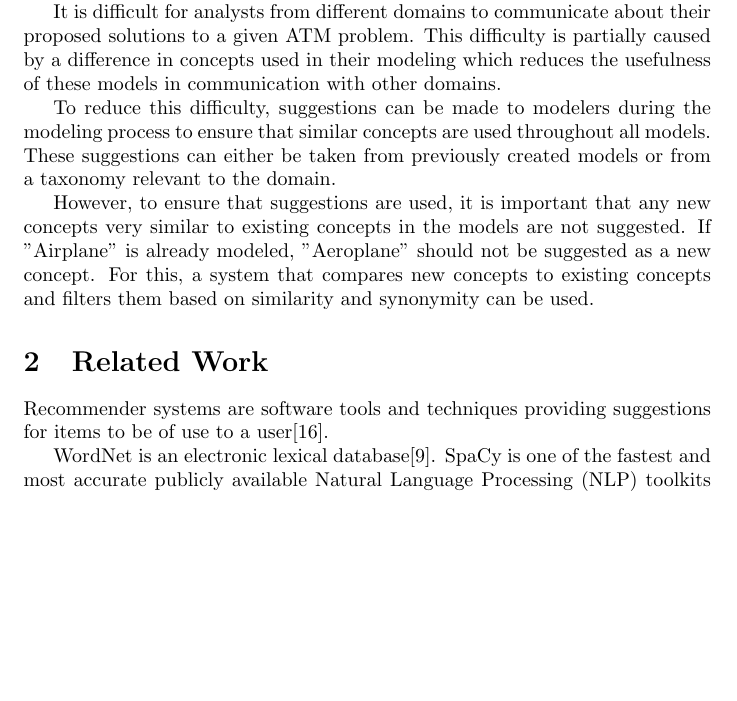
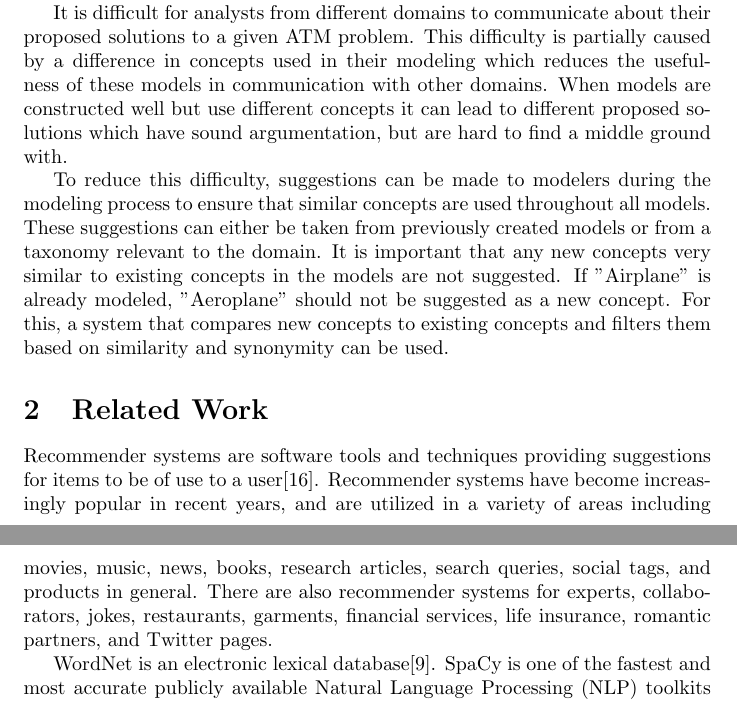
Before and after one commit to RELabUU/concept-suggestor, a LaTeX thesis (Thesis/Concept Suggestor.tex): part of page 1 of 7 before the commit and two parts of pages 1 and 2 of 7 after it, the two joined at a grey line, cut so that both start at the same text, the shorter picture padded with empty space. Compiled offline with pdfLaTeX.

Commit message:
Some paragraphs expanded to at least three sentences.

```diff
--- a/Thesis/Concept Suggestor.tex
+++ b/Thesis/Concept Suggestor.tex
@@ -26,15 +28,14 @@ This is the abstract.
 
 Air Traffic Management (ATM) is a cross-disciplinary field that requires analysts from multiple domains such as security, safety, and business. When discussing problems about the ATM field, analysts often create domain-specific models that employ both shared and domain-specific concepts. To facilitate these discussions it is important that domain-specific models from one domain can be used in communication with other domains. This can be done by ensuring that domains use similar concepts in their models where possible.
 
-It is difficult for analysts from different domains to communicate about their proposed solutions to a given ATM problem. This difficulty is partially caused by a difference in concepts used in their modeling which reduces the usefulness of these models in communication with other domains.
+It is difficult for analysts from different domains to communicate about their proposed solutions to a given ATM problem. This difficulty is partially caused by a difference in concepts used in their modeling which reduces the usefulness of these models in communication with other domains. When models are constructed well but use different concepts it can lead to different proposed solutions which have sound argumentation, but are hard to find a middle ground with.
 
 To reduce this difficulty, suggestions can be made to modelers during the modeling process to ensure that similar concepts are used throughout all models. These suggestions can either be taken from previously created models or from a taxonomy relevant to the domain.
-
-However, to ensure that suggestions are used, it is important that any new concepts very similar to existing concepts in the models are not suggested. If "Airplane" is already modeled, "Aeroplane" should not be suggested as a new concept. For this, a system that compares new concepts to existing concepts and filters them based on similarity and synonymity can be used.
+It is important that any new concepts very similar to existing concepts in the models are not suggested. If "Airplane" is already modeled, "Aeroplane" should not be suggested as a new concept. For this, a system that compares new concepts to existing concepts and filters them based on similarity and synonymity can be used.
 
 \section{Related Work}
 
-Recommender systems are software tools and techniques providing suggestions for items to be of use to a user\cite{ricci2011introduction}. % TODO: Ensure that paragraphs have at least three sentences.
+Recommender systems are software tools and techniques providing suggestions for items to be of use to a user\cite{ricci2011introduction}. Recommender systems have become increasingly popular in recent years, and are utilized in a variety of areas including movies, music, news, books, research articles, search queries, social tags, and products in general. There are also recommender systems for experts, collaborators, jokes, restaurants, garments, financial services, life insurance, romantic partners, and Twitter pages. % TODO: Ensure this is not plagiarism from https://en.wikipedia.org/wiki/Recommender_system
 
 WordNet is an electronic lexical database\cite{kilgarriff2000wordnet}. % TODO: Add some more information on WordNet.
 SpaCy is one of the fastest and most accurate publicly available Natural Language Processing (NLP) toolkits available\cite{choi2015depends}.
```
Also changed, not shown: Thesis/Concept Suggestor.tex (2 more changed lines).
